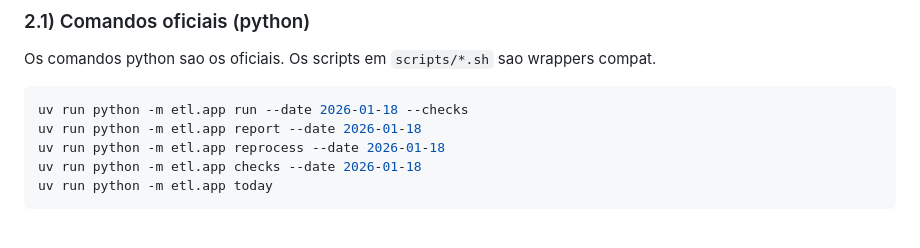
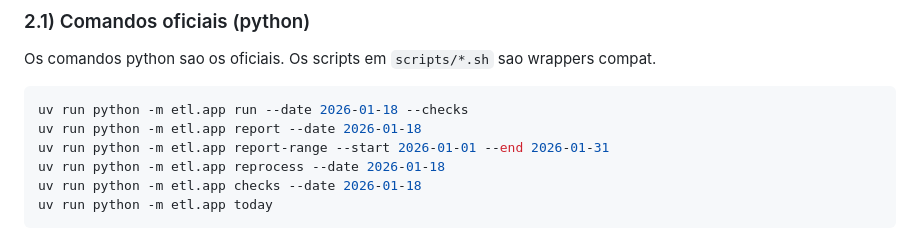
Before and after one commit to rafaelparanhoss/inpe-queimadas-etl, a Markdown page: README.md, the part around the change. GitHub-like rendering.

Commit message:
docs: document report-range

````diff
--- a/README.md
+++ b/README.md
@@ -54,6 +54,7 @@ Os comandos python sao os oficiais. Os scripts em `scripts/*.sh` sao wrappers co
 ```bash
 uv run python -m etl.app run --date 2026-01-18 --checks
 uv run python -m etl.app report --date 2026-01-18
+uv run python -m etl.app report-range --start 2026-01-01 --end 2026-01-31
 uv run python -m etl.app reprocess --date 2026-01-18
 uv run python -m etl.app checks --date 2026-01-18
 uv run python -m etl.app today
````
